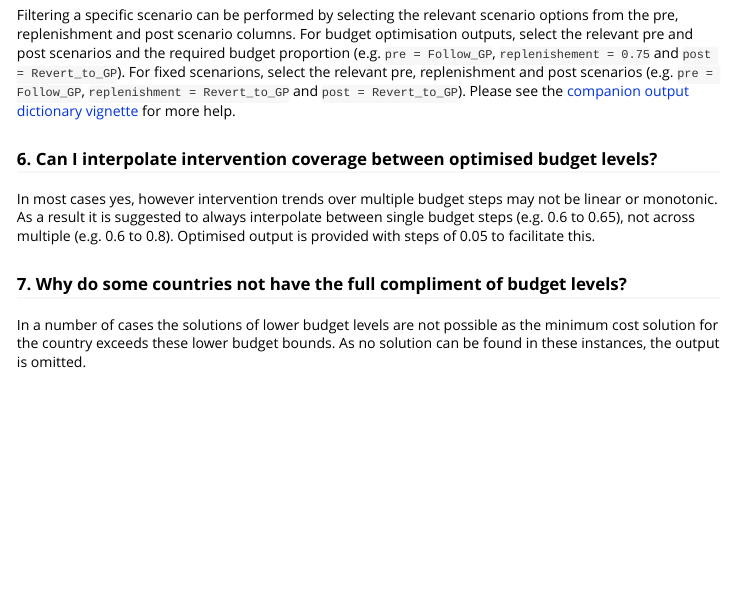
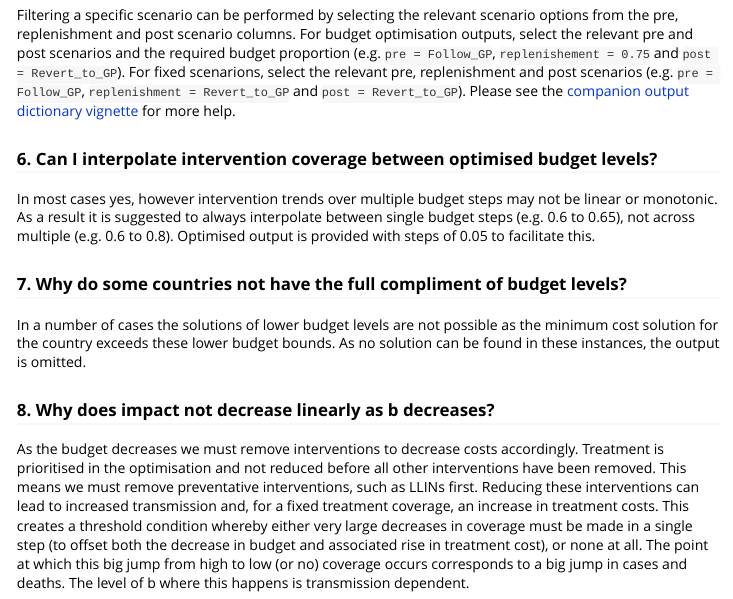
Before and after one commit to mrc-ide/gf, an R Markdown document (vignettes/FAQs.Rmd): the page in a window 1100 px wide, from 890 px down. Rendered offline with R 4.5, knitr and Pandoc, with nearby package versions.

Commit message:
Update FAQs

```diff
--- a/vignettes/FAQs.Rmd
+++ b/vignettes/FAQs.Rmd
@@ -78,3 +78,15 @@ facilitate this.
 In a number of cases the solutions of lower budget levels are not possible as
 the minimum cost solution for the country exceeds these lower budget bounds. As
 no solution can be found in these instances, the output is omitted.
+
+### 8. Why does impact not decrease linearly as b decreases?
+
+As the budget decreases we must remove interventions to decrease costs accordingly.
+Treatment is prioritised in the optimisation and not reduced before all other interventions have been removed. This
+means we must remove preventative interventions, such as LLINs first. Reducing these
+interventions can lead to increased transmission and, for a fixed treatment coverage,
+an increase in treatment costs. This creates a threshold condition whereby either very
+large decreases in coverage must be made in a single step (to offset both the decrease in
+budget and associated rise in treatment cost), or none at all. The point at which
+this big jump from high to low (or no) coverage occurs corresponds to a big jump in
+cases and deaths. The level of b where this happens is transmission dependent.
```
